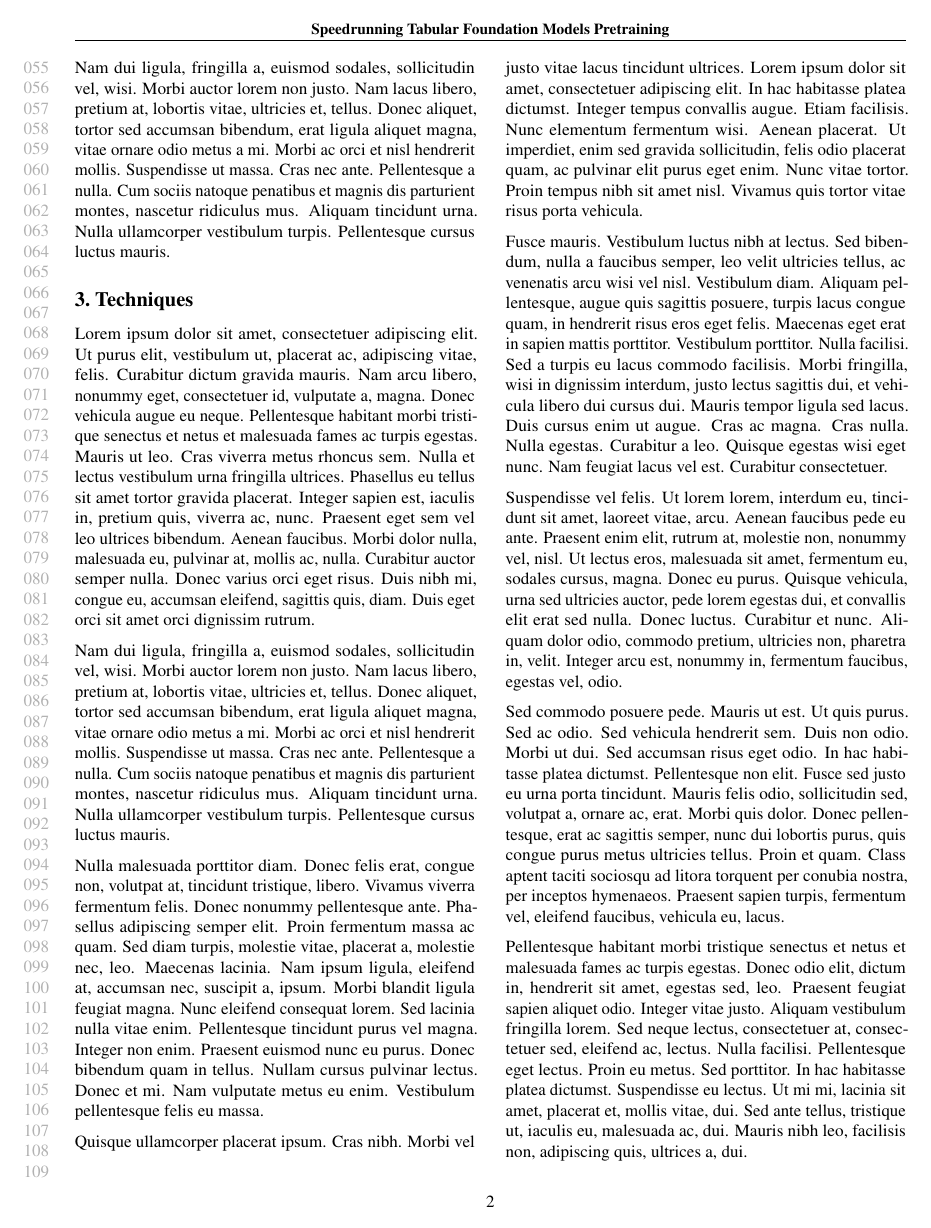
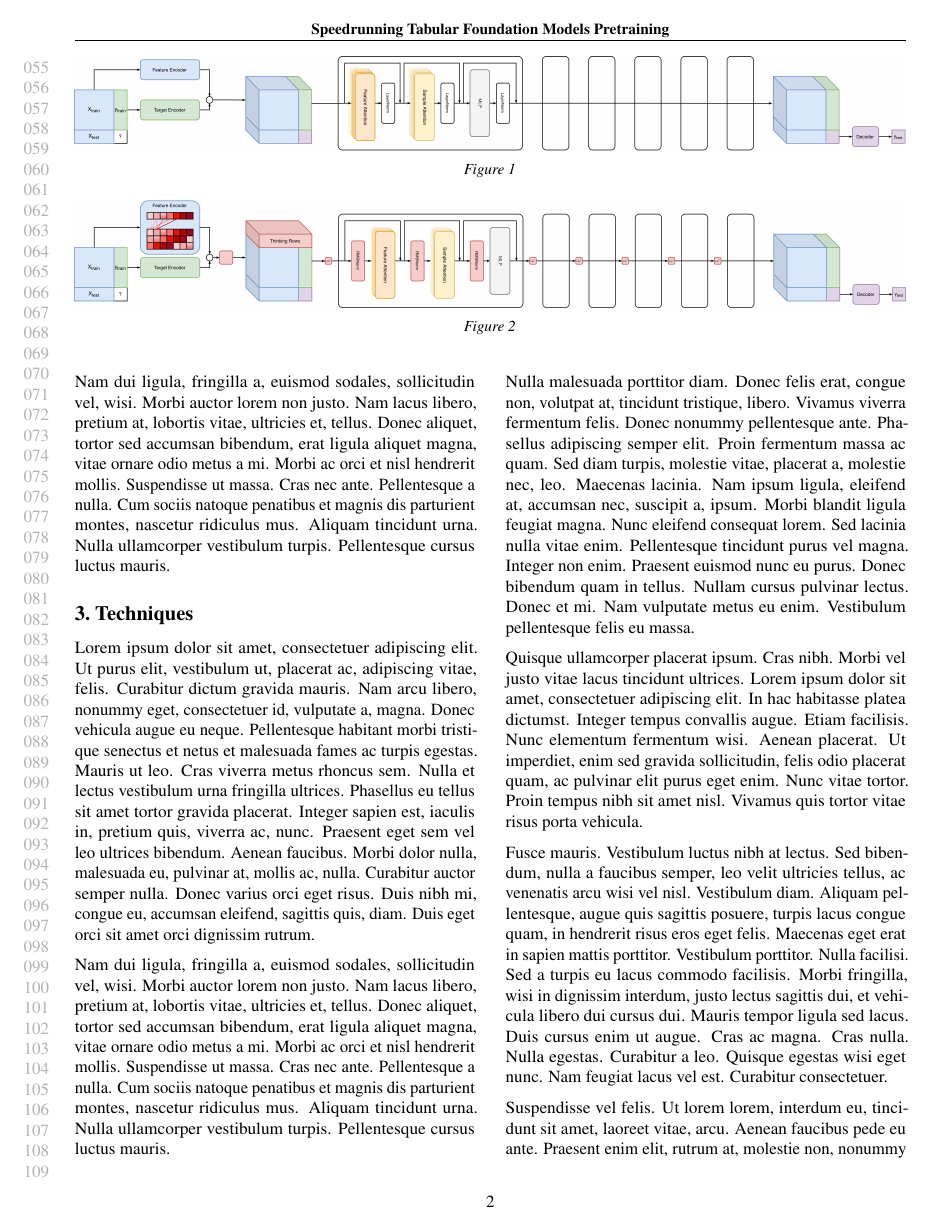
Before and after one commit to borawhocodess/modded-nanotabpfn, a LaTeX paper (main.tex): page 2 of 4 before the commit and page 2 of 5 after it. Compiled offline with pdfLaTeX.

Commit message:
initialise architecture figures

```diff
--- a/main.tex
+++ b/main.tex
@@ -68,6 +68,20 @@
   \lipsum[1]
 \end{abstract}
 
+\begin{figure*}[t]
+  \centering
+  \includegraphics[width=\textwidth]{images/base.png}
+  \caption{}
+  \label{fig:base}
+\end{figure*}
+
+\begin{figure*}[t]
+  \centering
+  \includegraphics[width=\textwidth]{images/modded.png}
+  \caption{}
+  \label{fig:modded}
+\end{figure*}
+
 \section{Introduction}
 \lipsum[1-3]
 
```
Also changed, not shown: images/base.png (added), images/modded.png (added).
